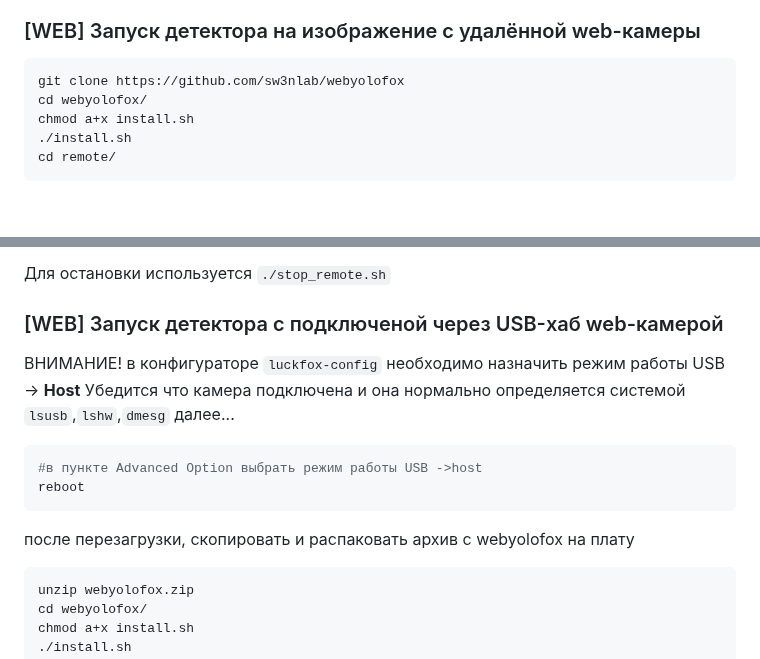
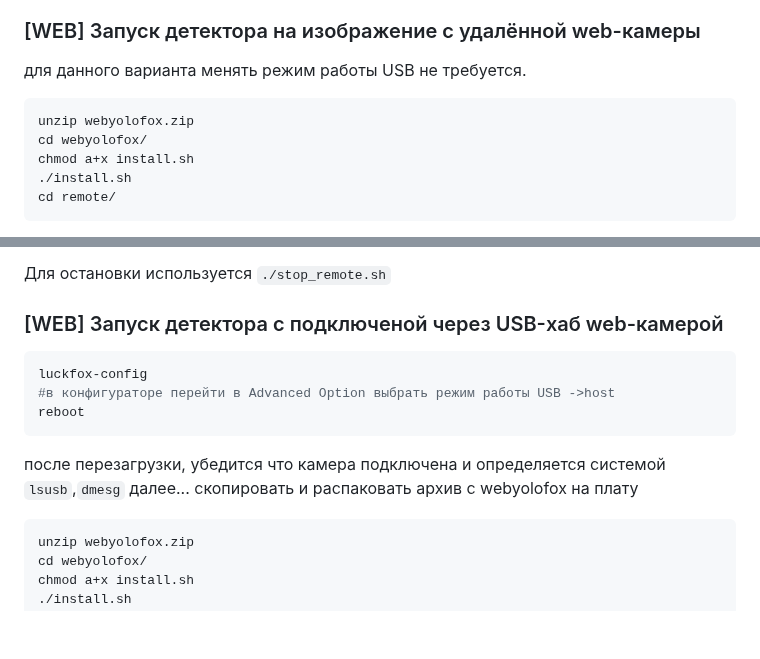
Before and after one commit to sw3nlab/webyolofox, a Markdown page: README.md, 2 parts joined by grey strips. Rendered like a GitHub page; blank space fills up the shorter version.

````diff
--- a/README.md
+++ b/README.md
@@ -42,8 +42,9 @@ Luckfox pico max object detection and counting solution
 Если вы хотите использовать другой веб-сервер, вы можете собрать его сами, для этого вам потребуется кросс-компилятор из SDK Luckfox.
 
 ### [WEB] Запуск детектора на изображение с удалённой web-камеры
+для данного варианта менять режим работы USB не требуется.
 ```bash
-git clone https://github.com/sw3nlab/webyolofox
+unzip webyolofox.zip
 cd webyolofox/
 chmod a+x install.sh
 ./install.sh
@@ -60,14 +61,15 @@ cd remote/
 Для остановки используется `./stop_remote.sh`
 
 ### [WEB] Запуск детектора с подключеной через USB-хаб web-камерой
-ВНИМАНИЕ! в конфигураторе `luckfox-config` необходимо назначить режим работы USB -> <b>Host</b>
-Убедится что камера подключена и она нормально определяется системой `lsusb`,`lshw`,`dmesg`
-далее...
+
 ```bash
-#в пункте Advanced Option выбрать режим работы USB ->host
+luckfox-config
+#в конфигураторе перейти в Advanced Option выбрать режим работы USB ->host
 reboot
 ```
-после перезагрузки, скопировать и распаковать архив с webyolofox на плату
+после перезагрузки, убедится что камера подключена и определяется системой `lsusb`,`dmesg`
+далее...
+скопировать и распаковать архив с webyolofox на плату
 ```bash
 unzip webyolofox.zip
 cd webyolofox/
````
